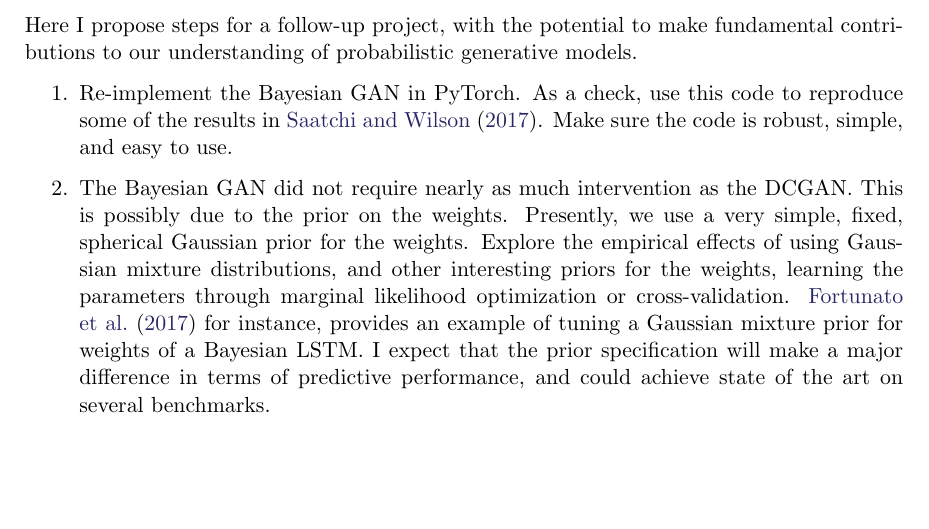
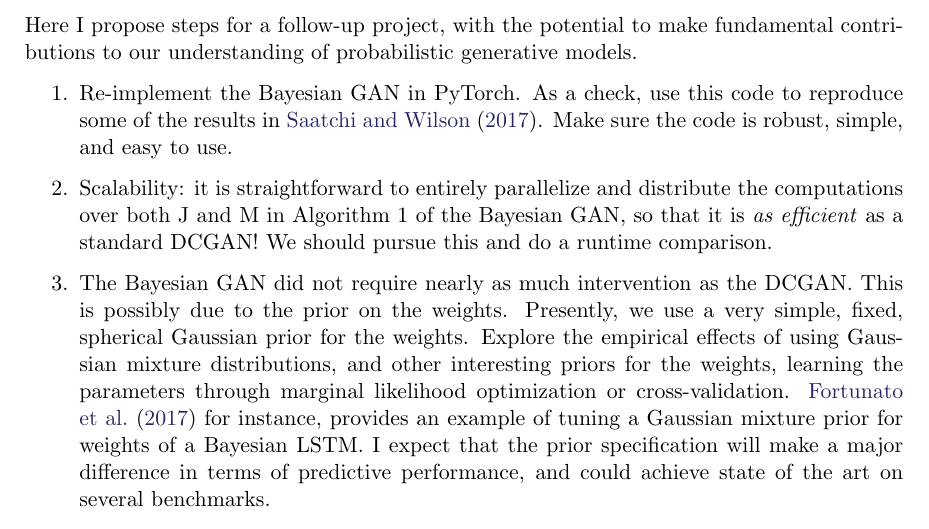
Before and after one commit to mfinzi/gans-and-stuff, a LaTeX document (bayesganfuture.tex): part of page 1 of 2 before the commit and part of page 1 of 3 after it, cut so that both start at the same text, the shorter picture padded with empty space. Compiled offline with pdfLaTeX.

Commit message:
added comment about parallelization

```diff
--- a/bayesganfuture.tex
+++ b/bayesganfuture.tex
@@ -91,6 +91,7 @@ Here I propose steps for a follow-up project, with the potential to make fundame
 
 \begin{enumerate}
 \item Re-implement the Bayesian GAN in PyTorch.  As a check, use this code to reproduce some of the results in \citet{saatchiwilson2017}.  Make sure the code is robust, simple, and easy to use.
+\item Scalability: it is straightforward to entirely parallelize and distribute the computations over both J and M in Algorithm 1 of the Bayesian GAN, so that it is \emph{as efficient} as a standard DCGAN!  We should pursue this and do a runtime comparison.
 \item The Bayesian GAN did not require nearly as much intervention as the DCGAN. This is possibly due to the prior on the weights.  Presently, we use a very simple, fixed, spherical Gaussian prior for the weights.  Explore the empirical effects of using Gaussian mixture distributions, and  other interesting priors for the weights, learning the parameters through marginal likelihood optimization or cross-validation.  \citet{fortunato2017bayesian} for instance, provides an example of tuning a Gaussian mixture prior for weights of a Bayesian LSTM.  I expect that the prior specification will make a major difference in terms of predictive performance, and could achieve state of the art on several benchmarks.
 \item It would also be really exciting to explore sparsity inducing priors.  It may be possible to achieve highly efficient inference and also somewhat side-step architecture design by having clever prior distributions over the weight parameters.
 \item Interestingly, the standard GAN can be viewed as a maximum-likelihood analogue of our proposed probabilistic GAN: if one uses improper uniform priors for $\theta_g$ and $\theta_d$, and performs iterative SGD optimization instead of posterior sampling over Eq. (1) and (2) for unsupervised learning, then the local optima will be the same as for Algorithm 1 of \citep{goodfellow2014generative}.  Recent work, such as f-GANs \citep{nowozin2016} and Wasserstein GANs \citep{arjovsky2017wasserstein}, can be seen as modifying this maximum likelihood training objective for various desirable properties.  Various different priors within our probabilistic framework, in combination with alternating MAP optimization (instead of full inference, as we pursue), can also be used as a mechanism to modify the training objective for standard GANs.  Show how different priors, with MAP, can be used to recover recent GAN variants.  Such a result would provide a powerful probabilistic perspective on recent developments, and a natural mechanism for further adaptation, and training of hyperparameters.
```
